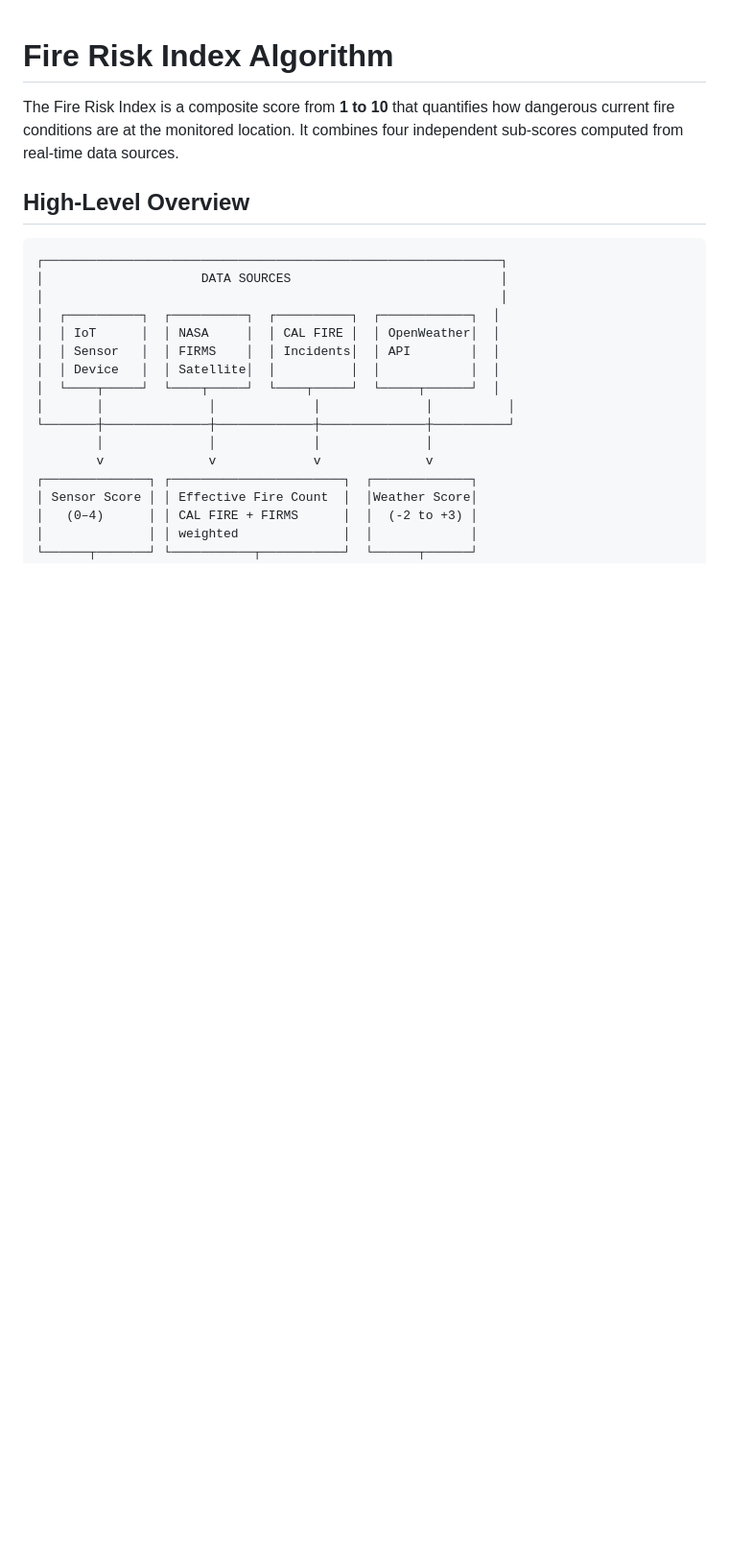
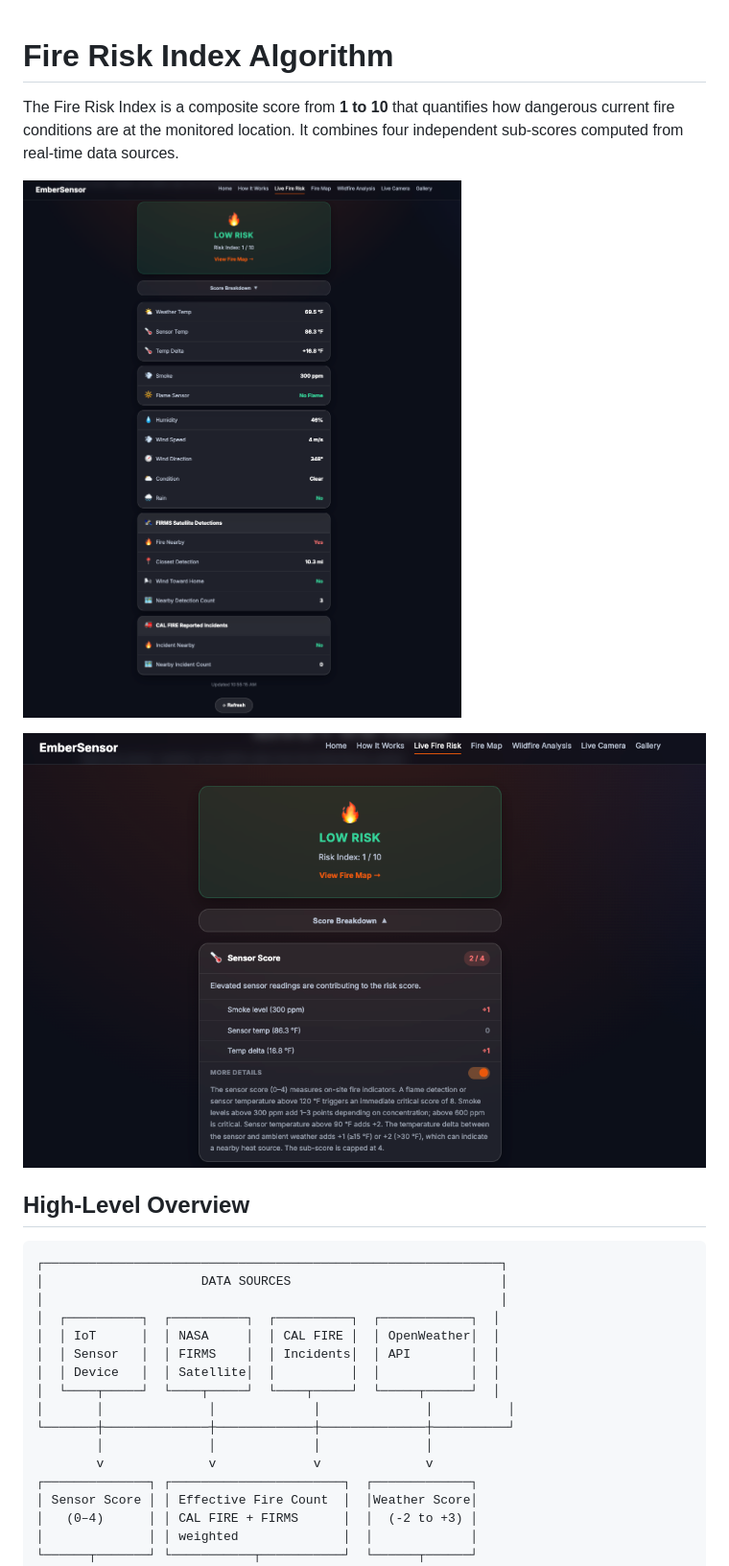
Before and after one commit to shauryarchs/embersensor-site, a Markdown page: worker/RISK_ALGORITHM.md, the part around the change. Shown at 96% size. GitHub-like rendering; pictures changed too: docs/images/website/fire-risk-breakdown.png (added), docs/images/website/fire-risk.png (added); blank space fills up the shorter version.

Commit message:
Shaurya/add images (#17)
* Added tooltip

* added imaged to the repo read me

```diff
--- a/worker/RISK_ALGORITHM.md
+++ b/worker/RISK_ALGORITHM.md
@@ -1,6 +1,10 @@
 # Fire Risk Index Algorithm
 
 The Fire Risk Index is a composite score from **1 to 10** that quantifies how dangerous current fire conditions are at the monitored location. It combines four independent sub-scores computed from real-time data sources.
+
+![Live Fire Risk page showing LOW RISK status with sensor readings, weather data, FIRMS detections, and CAL FIRE incidents](../docs/images/website/fire-risk.png)
+
+![Score Breakdown panel showing Sensor Score 2/4 with individual point contributions and detailed explanation](../docs/images/website/fire-risk-breakdown.png)
 
 ## High-Level Overview
 
```
Also changed, not shown: docs/README.md (+14 -0 lines), docs/WILDFIRE_ANALYSIS.md (+2 -0 lines), docs/images/website/fire-map.png (added), docs/images/website/live-camera.png (added), docs/images/website/wildfire-analysis.png (added), 3 other files.
